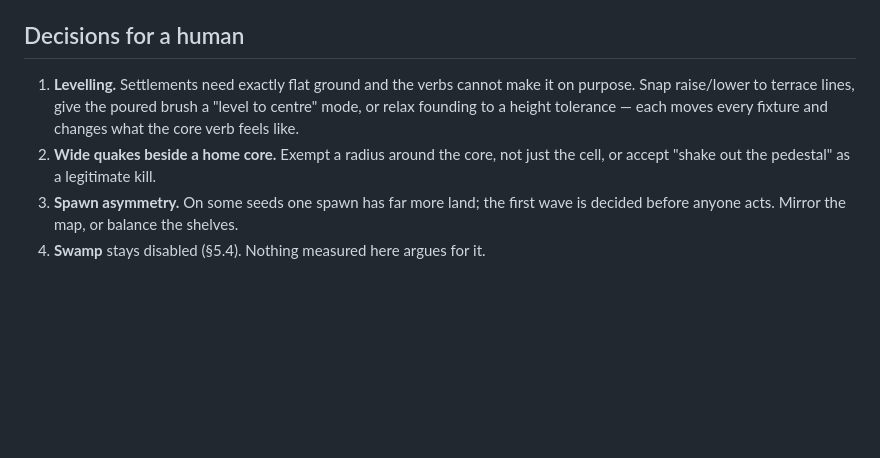
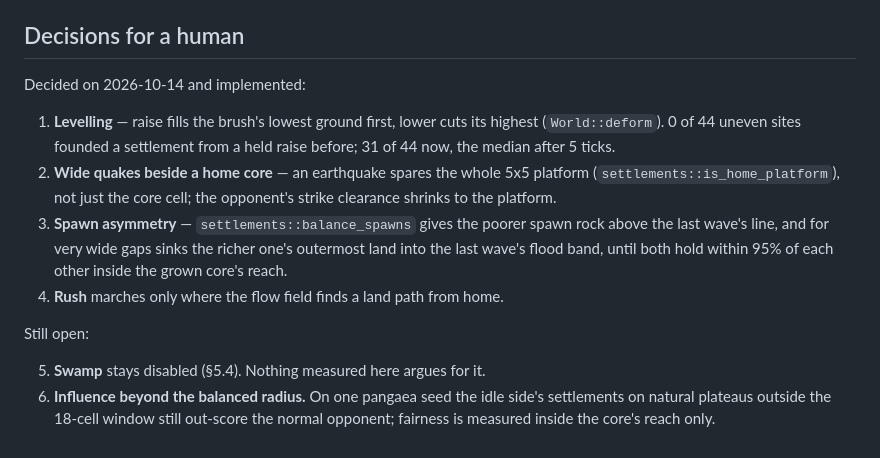
Before and after one commit to amigo-labs/amigo-diomano, a Markdown page: docs/specs/depth.md, the part around the change. Drawn GitHub-style; blank space fills up the shorter version.

Commit message:
docs: levelling, the immune platform, fair spawns and the rush fix
simulation.md and HANDOFF §4.2 state the new raise/lower rule; depth.md
moves the four decisions from "for a human" to "decided", with the
measurements, and names what is still open.

Co-Authored-By: Claude Opus 5.5 <noreply@anthropic.com>
Claude-Session: https://claude.ai/code/session_01Pgq21t7dU6wwr7KMLaDz7i

```diff
--- a/docs/specs/depth.md
+++ b/docs/specs/depth.md
@@ -173,12 +173,24 @@ second hand came up full of sea, which went onto a core (`9d72024`).
 
 ## Decisions for a human
 
-1. **Levelling.** Settlements need exactly flat ground and the verbs cannot
-   make it on purpose. Snap raise/lower to terrace lines, give the poured brush
-   a "level to centre" mode, or relax founding to a height tolerance — each
-   moves every fixture and changes what the core verb feels like.
-2. **Wide quakes beside a home core.** Exempt a radius around the core, not
-   just the cell, or accept "shake out the pedestal" as a legitimate kill.
-3. **Spawn asymmetry.** On some seeds one spawn has far more land; the first
-   wave is decided before anyone acts. Mirror the map, or balance the shelves.
-4. **Swamp** stays disabled (§5.4). Nothing measured here argues for it.
+Decided on 2026-10-14 and implemented:
+
+1. **Levelling** — raise fills the brush's lowest ground first, lower cuts its
+   highest (`World::deform`). 0 of 44 uneven sites founded a settlement from
+   a held raise before; 31 of 44 now, the median after 5 ticks.
+2. **Wide quakes beside a home core** — an earthquake spares the whole 5x5
+   platform (`settlements::is_home_platform`), not just the core cell; the
+   opponent's strike clearance shrinks to the platform.
+3. **Spawn asymmetry** — `settlements::balance_spawns` gives the poorer spawn
+   rock above the last wave's line, and for very wide gaps sinks the richer
+   one's outermost land into the last wave's flood band, until both hold
+   within 95% of each other inside the grown core's reach.
+4. **Rush** marches only where the flow field finds a land path from home.
+
+Still open:
+
+5. **Swamp** stays disabled (§5.4). Nothing measured here argues for it.
+6. **Influence beyond the balanced radius.** On one pangaea seed the idle
+   side's settlements on natural plateaus outside the 18-cell window still
+   out-score the normal opponent; fairness is measured inside the core's
+   reach only.
```
Also changed, not shown: docs/HANDOFF.md (+2 -0 lines), docs/specs/simulation.md (+11 -0 lines).
